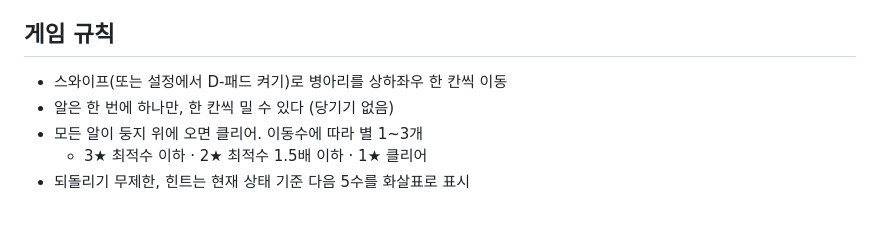
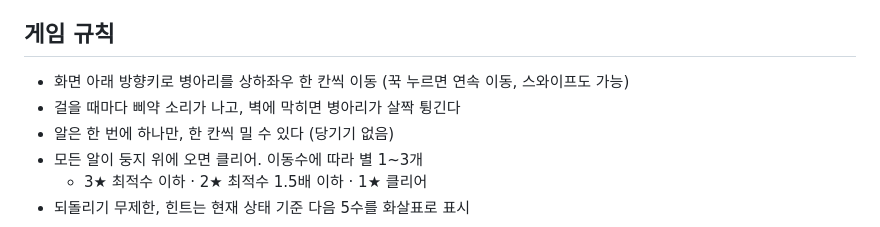
Before and after one commit to Yongminlee2/PiyakPush, a Markdown page: README.md, the part around the change. Rendered like a GitHub page.

Commit message:
v1.1: README 갱신 (방향키 기본 조작·삐약 소리)

```diff
--- a/README.md
+++ b/README.md
@@ -4,7 +4,8 @@
 
 ## 게임 규칙
 
-- 스와이프(또는 설정에서 D-패드 켜기)로 병아리를 상하좌우 한 칸씩 이동
+- 화면 아래 방향키로 병아리를 상하좌우 한 칸씩 이동 (꾹 누르면 연속 이동, 스와이프도 가능)
+- 걸을 때마다 삐약 소리가 나고, 벽에 막히면 병아리가 살짝 튕긴다
 - 알은 한 번에 하나만, 한 칸씩 밀 수 있다 (당기기 없음)
 - 모든 알이 둥지 위에 오면 클리어. 이동수에 따라 별 1~3개
   - 3★ 최적수 이하 · 2★ 최적수 1.5배 이하 · 1★ 클리어
```
